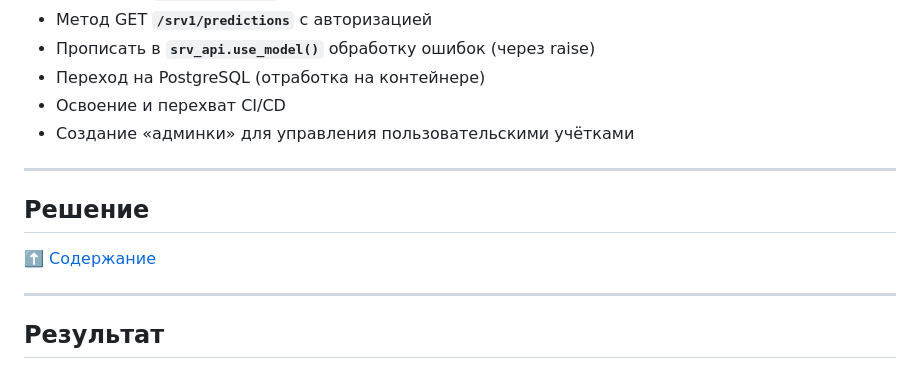
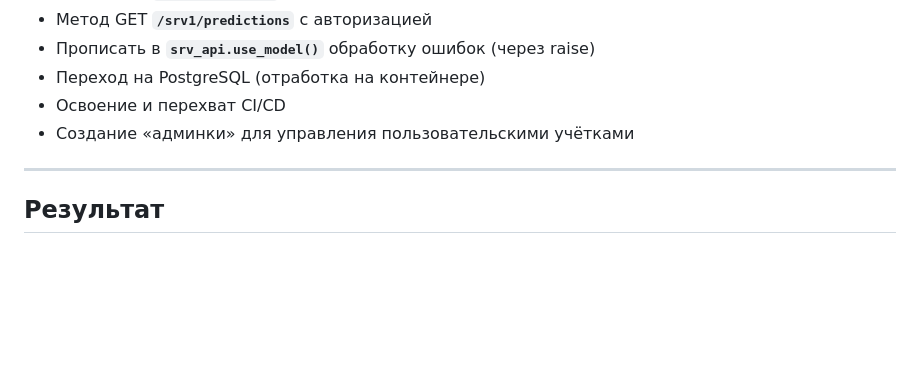
Before and after one commit to hotbasin/exp-zbs, a Markdown page: README.md, the part around the change. Drawn GitHub-style; blank space fills up the shorter version.

Commit message:
Workday save3 08-03-2024

```diff
--- a/README.md
+++ b/README.md
@@ -67,12 +67,6 @@ backend-часть для приёма данных, обработки и вы
 - Переход на PostgreSQL (отработка на контейнере)
 - Освоение и перехват CI/CD
 - Создание &laquo;админки&raquo; для управления пользовательскими учётками
-
-----
-
-## Решение ##
-
-[:arrow_up: Содержание](#содержание)
 
 ----
 
```
